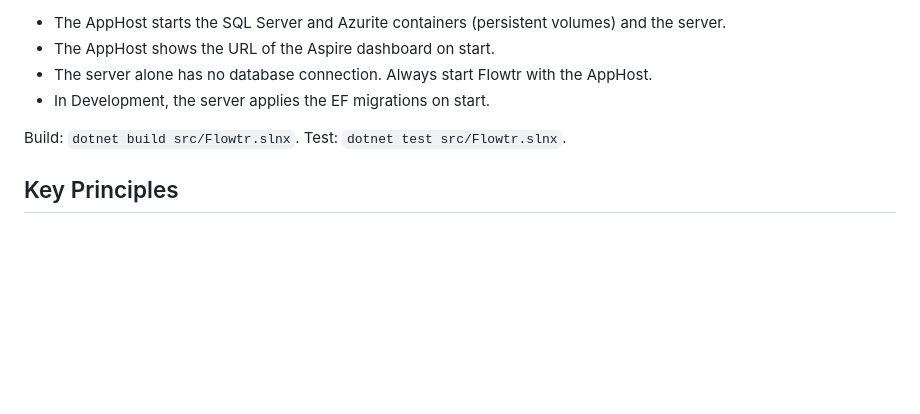
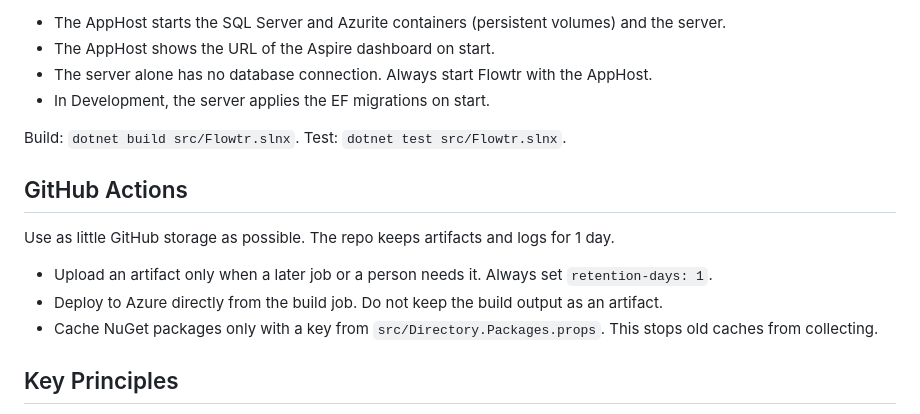
Before and after one commit to mduu/Flowtr, a Markdown page: AGENTS.md, the part around the change. Rendered like a GitHub page; blank space fills up the shorter version.

Commit message:
Add GitHub Actions storage rules to agent instructions

```diff
--- a/AGENTS.md
+++ b/AGENTS.md
@@ -48,6 +48,14 @@ Run `dotnet run --project src/Flowtr.AppHost`. Docker must run.
 
 Build: `dotnet build src/Flowtr.slnx`. Test: `dotnet test src/Flowtr.slnx`.
 
+## GitHub Actions
+
+Use as little GitHub storage as possible. The repo keeps artifacts and logs for 1 day.
+
+- Upload an artifact only when a later job or a person needs it. Always set `retention-days: 1`.
+- Deploy to Azure directly from the build job. Do not keep the build output as an artifact.
+- Cache NuGet packages only with a key from `src/Directory.Packages.props`. This stops old caches from collecting.
+
 ## Key Principles
 
 - **Vertical slices and CQS**: one use case is one file in `Commands/` or `Queries/`. The file has a record and a handler with the method `Handle`. `Handle` returns `Result` or `Result<T>`.
```
